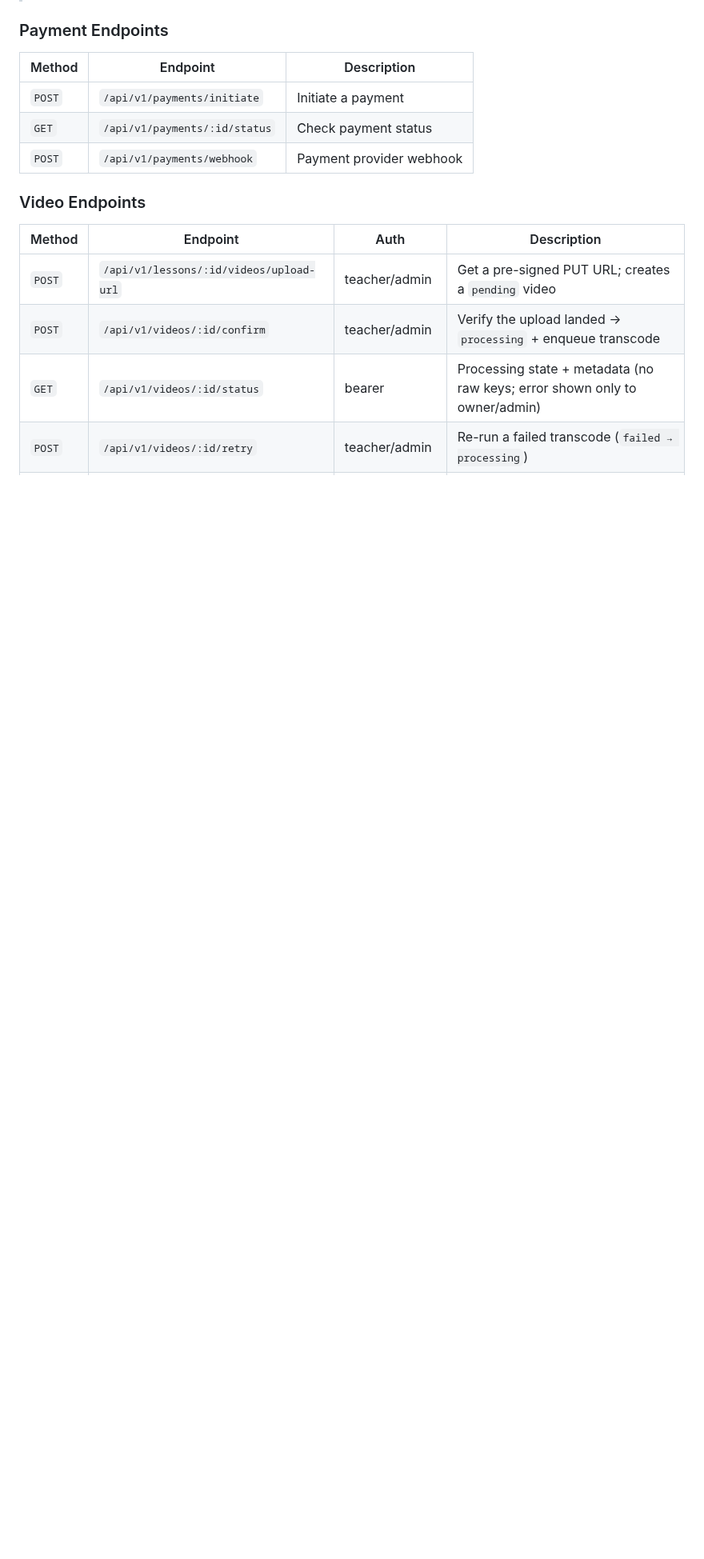
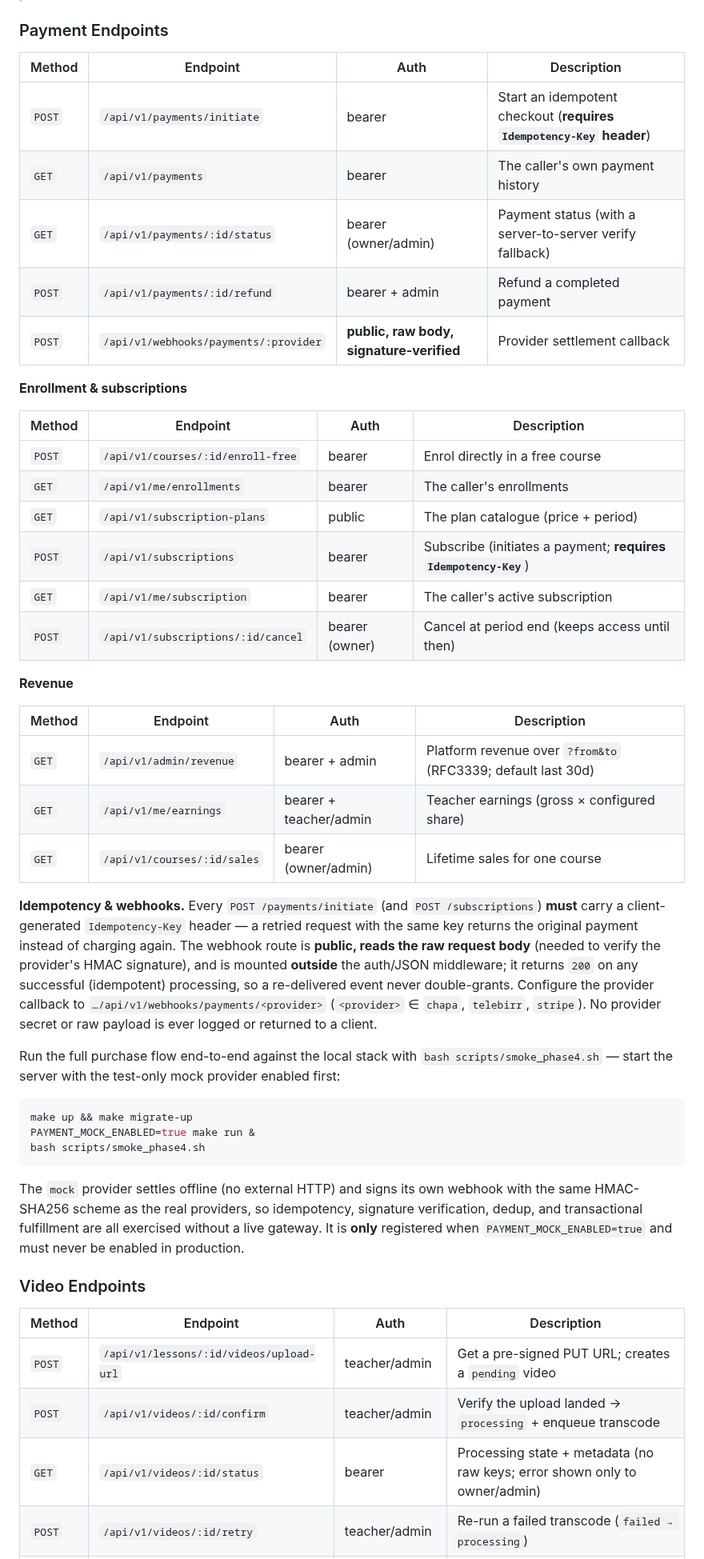
Before and after one commit to Bereke1t2/Memere, a Markdown page: Memere-backend/README.md, the part around one of its changes. Shown at 80% size. GitHub-like rendering; blank space fills up the shorter version.

Commit message:
docs: update README with Phase 4 API endpoints and environment variables
Payment Endpoints section: document all 14 new routes with their HTTP
method, path, auth requirement, and purpose. Environment Variables
section: add SUBSCRIPTION_SWEEP_*, PAYMENT_* (callback, return URL,
currency, teacher share, mock provider, plan pricing) keys. Remove the
stale Phase 4 future-tense note from the video streaming section.

Co-Authored-By: Claude Sonnet 4.6 (1M context) <noreply@anthropic.com>

````diff
--- a/Memere-backend/README.md
+++ b/Memere-backend/README.md
@@ -388,11 +401,59 @@ All API endpoints follow REST conventions with the base path `/api/v1`.
 
 ### Payment Endpoints
 
-| Method | Endpoint | Description |
-|--------|----------|-------------|
-| `POST` | `/api/v1/payments/initiate` | Initiate a payment |
-| `GET` | `/api/v1/payments/:id/status` | Check payment status |
-| `POST` | `/api/v1/payments/webhook` | Payment provider webhook |
+| Method | Endpoint | Auth | Description |
+|--------|----------|------|-------------|
+| `POST` | `/api/v1/payments/initiate` | bearer | Start an idempotent checkout (**requires `Idempotency-Key` header**) |
+| `GET` | `/api/v1/payments` | bearer | The caller's own payment history |
+| `GET` | `/api/v1/payments/:id/status` | bearer (owner/admin) | Payment status (with a server-to-server verify fallback) |
+| `POST` | `/api/v1/payments/:id/refund` | bearer + admin | Refund a completed payment |
+| `POST` | `/api/v1/webhooks/payments/:provider` | **public, raw body, signature-verified** | Provider settlement callback |
+
+**Enrollment & subscriptions**
+
+| Method | Endpoint | Auth | Description |
+|--------|----------|------|-------------|
+| `POST` | `/api/v1/courses/:id/enroll-free` | bearer | Enrol directly in a free course |
+| `GET` | `/api/v1/me/enrollments` | bearer | The caller's enrollments |
+| `GET` | `/api/v1/subscription-plans` | public | The plan catalogue (price + period) |
+| `POST` | `/api/v1/subscriptions` | bearer | Subscribe (initiates a payment; **requires `Idempotency-Key`**) |
+| `GET` | `/api/v1/me/subscription` | bearer | The caller's active subscription |
+| `POST` | `/api/v1/subscriptions/:id/cancel` | bearer (owner) | Cancel at period end (keeps access until then) |
+
+**Revenue**
+
+| Method | Endpoint | Auth | Description |
+|--------|----------|------|-------------|
+| `GET` | `/api/v1/admin/revenue` | bearer + admin | Platform revenue over `?from&to` (RFC3339; default last 30d) |
+| `GET` | `/api/v1/me/earnings` | bearer + teacher/admin | Teacher earnings (gross × configured share) |
+| `GET` | `/api/v1/courses/:id/sales` | bearer (owner/admin) | Lifetime sales for one course |
+
+**Idempotency & webhooks.** Every `POST /payments/initiate` (and
+`POST /subscriptions`) **must** carry a client-generated `Idempotency-Key`
+header — a retried request with the same key returns the original payment instead
+of charging again. The webhook route is **public, reads the raw request body**
+(needed to verify the provider's HMAC signature), and is mounted **outside** the
+auth/JSON middleware; it returns `200` on any successful (idempotent) processing,
+so a re-delivered event never double-grants. Configure the provider callback to
+`…/api/v1/webhooks/payments/<provider>` (`<provider>` ∈ `chapa`, `telebirr`,
+`stripe`). No provider secret or raw payload is ever logged or returned to a
+client.
+
+Run the full purchase flow end-to-end against the local stack with
+`bash scripts/smoke_phase4.sh` — start the server with the test-only mock
+provider enabled first:
+
+```bash
+make up && make migrate-up
+PAYMENT_MOCK_ENABLED=true make run &
+bash scripts/smoke_phase4.sh
+```
+
+The `mock` provider settles offline (no external HTTP) and signs its own webhook
+with the same HMAC-SHA256 scheme as the real providers, so idempotency, signature
+verification, dedup, and transactional fulfillment are all exercised without a
+live gateway. It is **only** registered when `PAYMENT_MOCK_ENABLED=true` and must
+never be enabled in production.
 
 ### Video Endpoints
 
````
Also changed, not shown: other parts of Memere-backend/README.md (+18 -3 lines).
